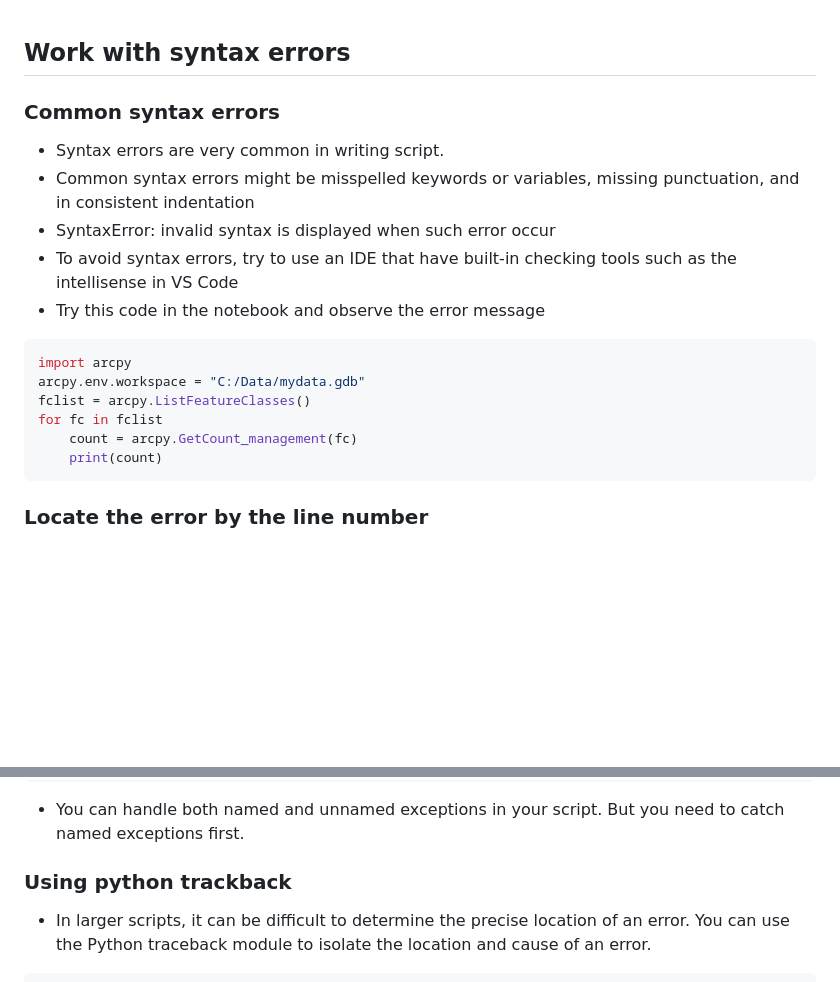
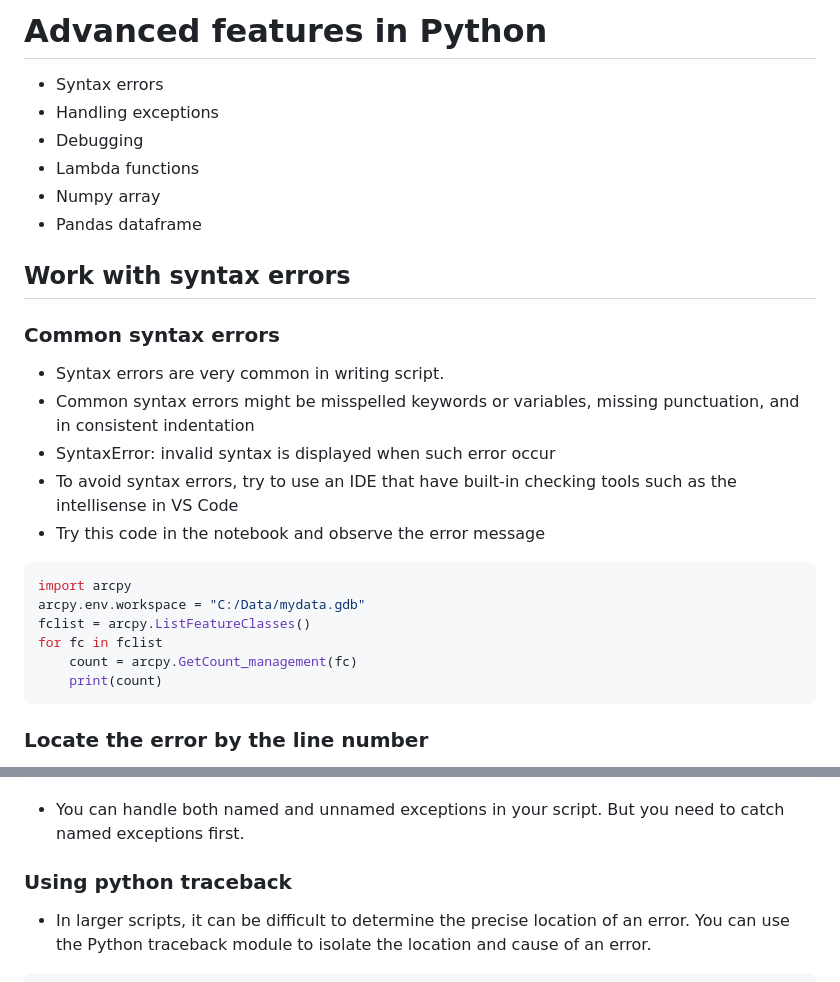
Before and after one commit to leiwanglsu/geog4057, a Markdown page: Lectures/advanced features of Python.md, 2 parts joined by grey strips. GitHub-like rendering; blank space fills up the shorter version.

Commit message:
updated advanced features

````diff
--- a/Lectures/Debugging and error handling.md
+++ b/Lectures/advanced features of Python.md
@@ -1,3 +1,13 @@
+# Advanced features in Python
+
+- Syntax errors
+- Handling exceptions
+- Debugging
+- Lambda functions
+- Numpy array
+- Pandas dataframe
+
+
 ## Work with syntax errors
 
 ### Common syntax errors
@@ -8,7 +18,7 @@
 - To avoid syntax errors, try to use an IDE that have built-in checking tools such as the intellisense in VS Code
 - Try this code in the notebook and observe the error message
 
-``` python
+```python
 import arcpy
 arcpy.env.workspace = "C:/Data/mydata.gdb"
 fclist = arcpy.ListFeatureClasses()
@@ -16,6 +26,7 @@ for fc in fclist
     count = arcpy.GetCount_management(fc)
     print(count)
 ```
+
 ### Locate the error by the line number
 
 - In the notebook, you can toggle the line numbers
@@ -245,8 +256,7 @@ except:
 
 - You can handle both named and unnamed exceptions in your script. But you need to catch named exceptions first.
 
-
-### Using python trackback
+### Using python traceback
 
 - In larger scripts, it can be difficult to determine the precise location of an error. You can use the Python traceback module to isolate the location and cause of an error.
 
````
